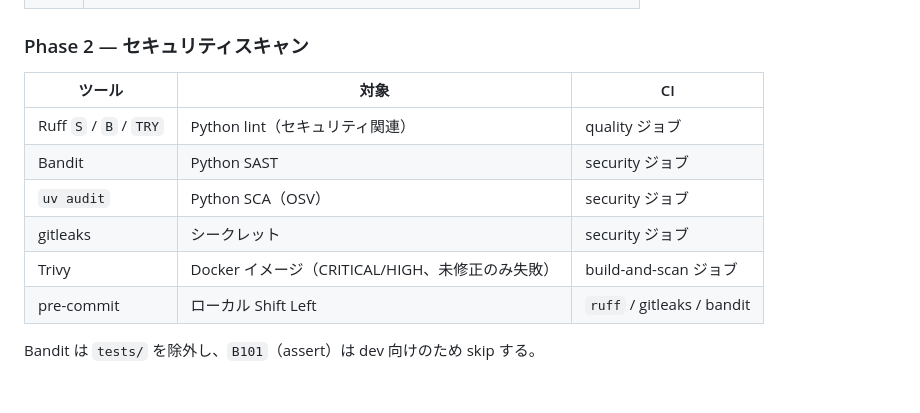
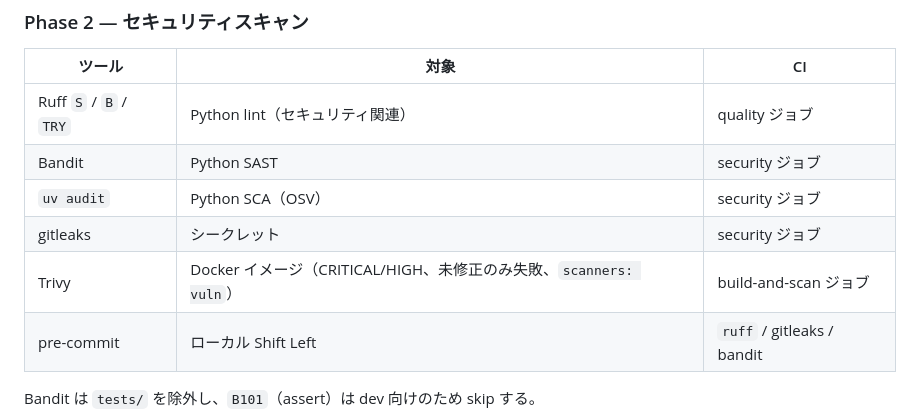
Before and after one commit to s-kodani/template-ai-coding, a Markdown page: docs/decisions/ADR-0010-devsecops-pattern-a.md, the part around the change. Drawn GitHub-style.

```diff
--- a/docs/decisions/ADR-0010-devsecops-pattern-a.md
+++ b/docs/decisions/ADR-0010-devsecops-pattern-a.md
@@ -39,7 +39,7 @@ SaaS 統合（Snyk / SonarCloud 等）は運用コストと外部依存が増え
 | Bandit | Python SAST | security ジョブ |
 | `uv audit` | Python SCA（OSV） | security ジョブ |
 | gitleaks | シークレット | security ジョブ |
-| Trivy | Docker イメージ（CRITICAL/HIGH、未修正のみ失敗） | build-and-scan ジョブ |
+| Trivy | Docker イメージ（CRITICAL/HIGH、未修正のみ失敗、`scanners: vuln`） | build-and-scan ジョブ |
 | pre-commit | ローカル Shift Left | `ruff` / gitleaks / bandit |
 
 Bandit は `tests/` を除外し、`B101`（assert）は dev 向けのため skip する。
```
Also changed, not shown: docs/current/infrastructure.md (+1 -1 lines).
